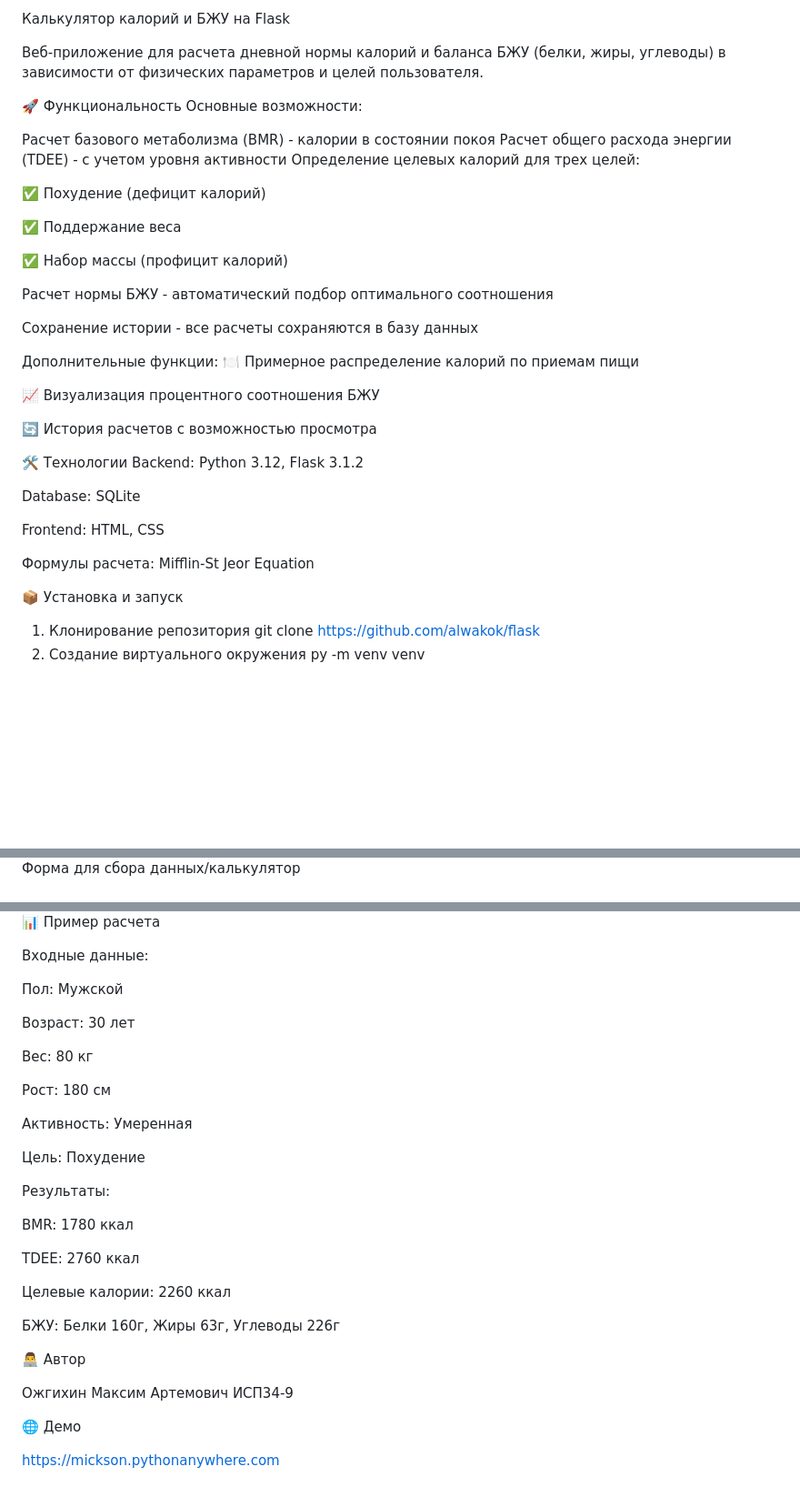
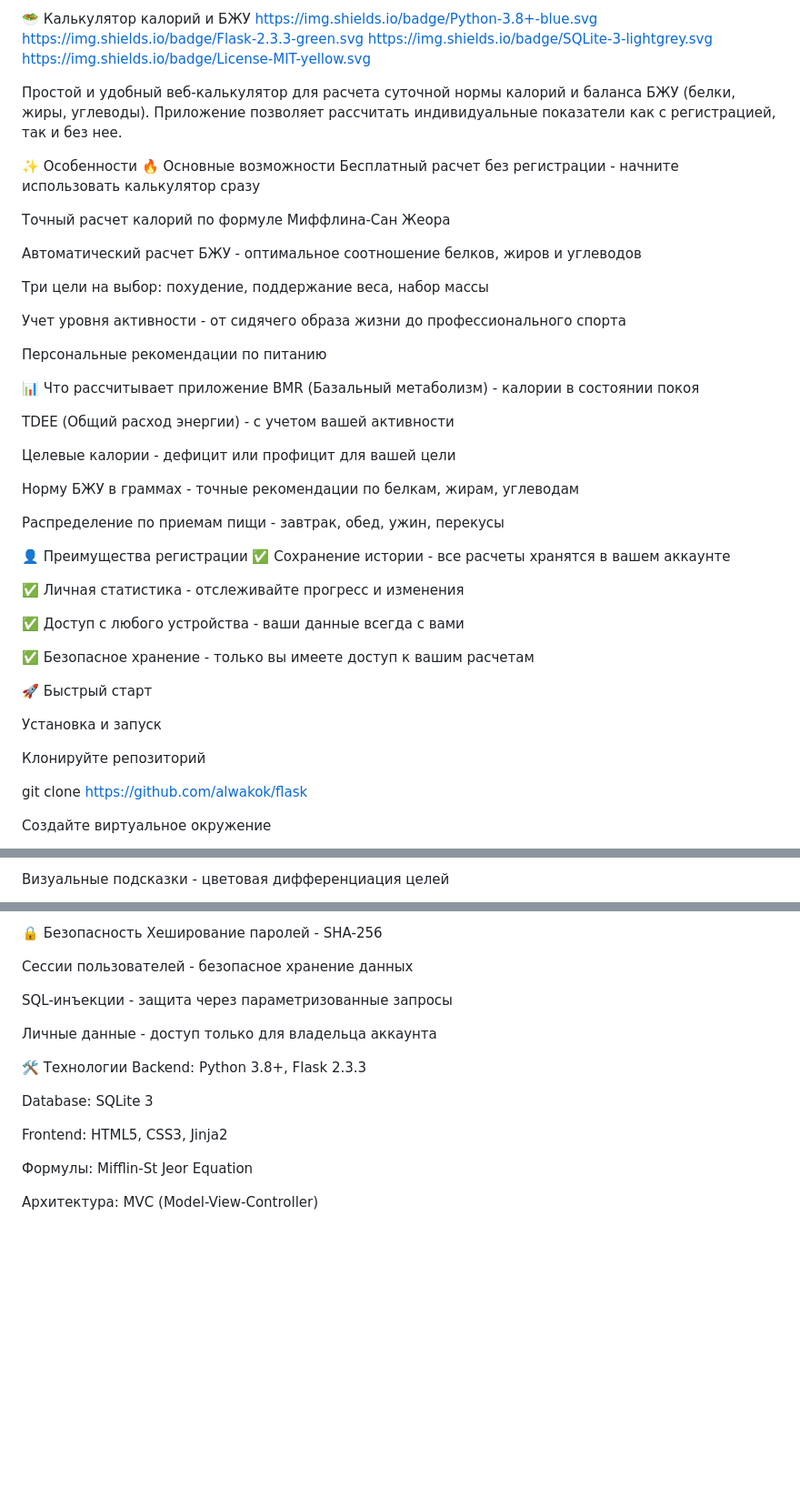
Before and after one commit to alwakok/flask, a Markdown page: README.md, 3 parts joined by grey strips. Shown at 91% size. Rendered like a GitHub page; blank space fills up the shorter version.

```diff
--- a/README.md
+++ b/README.md
@@ -1,44 +1,52 @@
-Калькулятор калорий и БЖУ на Flask
+🥗 Калькулятор калорий и БЖУ
+https://img.shields.io/badge/Python-3.8+-blue.svg
+https://img.shields.io/badge/Flask-2.3.3-green.svg
+https://img.shields.io/badge/SQLite-3-lightgrey.svg
+https://img.shields.io/badge/License-MIT-yellow.svg
 
-Веб-приложение для расчета дневной нормы калорий и баланса БЖУ (белки, жиры, углеводы) в зависимости от физических параметров и целей пользователя.
+Простой и удобный веб-калькулятор для расчета суточной нормы калорий и баланса БЖУ (белки, жиры, углеводы). Приложение позволяет рассчитать индивидуальные показатели как с регистрацией, так и без нее.
 
-🚀 Функциональность
-Основные возможности:
+✨ Особенности
+🔥 Основные возможности
+Бесплатный расчет без регистрации - начните использовать калькулятор сразу
 
-Расчет базового метаболизма (BMR) - калории в состоянии покоя
-Расчет общего расхода энергии (TDEE) - с учетом уровня активности
-Определение целевых калорий для трех целей:
+Точный расчет калорий по формуле Миффлина-Сан Жеора
 
-✅ Похудение (дефицит калорий)
+Автоматический расчет БЖУ - оптимальное соотношение белков, жиров и углеводов
 
-✅ Поддержание веса
+Три цели на выбор: похудение, поддержание веса, набор массы
 
-✅ Набор массы (профицит калорий)
+Учет уровня активности - от сидячего образа жизни до профессионального спорта
 
-Расчет нормы БЖУ - автоматический подбор оптимального соотношения
+Персональные рекомендации по питанию
 
-Сохранение истории - все расчеты сохраняются в базу данных
+📊 Что рассчитывает приложение
+BMR (Базальный метаболизм) - калории в состоянии покоя
 
-Дополнительные функции:
-🍽️ Примерное распределение калорий по приемам пищи
+TDEE (Общий расход энергии) - с учетом вашей активности
 
-📈 Визуализация процентного соотношения БЖУ
+Целевые калории - дефицит или профицит для вашей цели
 
-🔄 История расчетов с возможностью просмотра
+Норму БЖУ в граммах - точные рекомендации по белкам, жирам, углеводам
 
-🛠️ Технологии
-Backend: Python 3.12, Flask 3.1.2
+Распределение по приемам пищи - завтрак, обед, ужин, перекусы
 
-Database: SQLite
+👤 Преимущества регистрации
+✅ Сохранение истории - все расчеты хранятся в вашем аккаунте
 
-Frontend: HTML, CSS
+✅ Личная статистика - отслеживайте прогресс и изменения
 
-Формулы расчета: Mifflin-St Jeor Equation
+✅ Доступ с любого устройства - ваши данные всегда с вами
 
-📦 Установка и запуск
-1. Клонирование репозитория
+✅ Безопасное хранение - только вы имеете доступ к вашим расчетам
+
+🚀 Быстрый старт
+
+Установка и запуск
+
+Клонируйте репозиторий
+
 git clone https://github.com/alwakok/flask
-4. Создание виртуального окружения
-py -m venv venv
 
+Создайте виртуальное окружение
 
@@ -139,3 +124,3 @@ TDEE = BMR × коэффициент активности
 
-Форма для сбора данных/калькулятор
+Визуальные подсказки - цветовая дифференциация целей
 
@@ -151,34 +137,20 @@ TDEE = BMR × коэффициент активности
 
-📊 Пример расчета
+🔒 Безопасность
+Хеширование паролей - SHA-256
 
-Входные данные:
+Сессии пользователей - безопасное хранение данных
 
-Пол: Мужской
+SQL-инъекции - защита через параметризованные запросы
 
-Возраст: 30 лет
+Личные данные - доступ только для владельца аккаунта
 
-Вес: 80 кг
+🛠️ Технологии
+Backend: Python 3.8+, Flask 2.3.3
 
-Рост: 180 см
+Database: SQLite 3
 
-Активность: Умеренная
+Frontend: HTML5, CSS3, Jinja2
 
-Цель: Похудение
+Формулы: Mifflin-St Jeor Equation
 
-Результаты:
-
-BMR: 1780 ккал
-
-TDEE: 2760 ккал
-
-Целевые калории: 2260 ккал
-
-БЖУ: Белки 160г, Жиры 63г, Углеводы 226г
-
-👨‍💻 Автор
-
-Ожгихин Максим Артемович ИСП34-9
-
-🌐 Демо
-
-https://mickson.pythonanywhere.com
+Архитектура: MVC (Model-View-Controller)
```
Also changed, not shown: other parts of README.md (+49 -71 lines).
